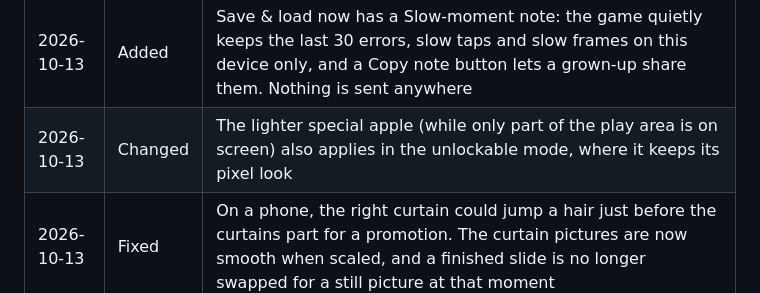
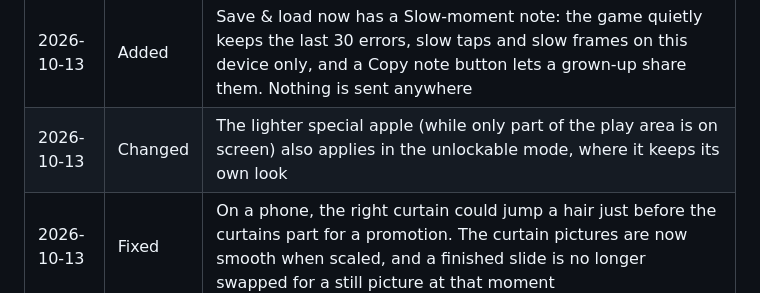
Before and after one commit to JNFoo/apple-press, a Markdown page: changelog.md, the part around the change. Drawn GitHub-style.

Commit message:
Changelog: public wording for the unlockable mode
Co-Authored-By: Claude Sonnet 5.5 <noreply@anthropic.com>

```diff
--- a/changelog.md
+++ b/changelog.md
@@ -11,7 +11,7 @@
 | 2026-10-13 | Added | A Buy switch above the upgrade list: x1, x10 (only when you can pay for all 10) or Max (as many as you can afford, up to 100 per tap). Your choice is remembered in this browser
 | 2026-10-13 | Added | Under the next upgrade you cannot afford yet, a small note says about how long until you can (using your passive speed, your live pressing speed, or two presses a second if neither applies)
 | 2026-10-13 | Added | Save & load now has a Slow-moment note: the game quietly keeps the last 30 errors, slow taps and slow frames on this device only, and a Copy note button lets a grown-up share them. Nothing is sent anywhere
-| 2026-10-13 | Changed | The lighter special apple (while only part of the play area is on screen) also applies in the unlockable mode, where it keeps its pixel look |
+| 2026-10-13 | Changed | The lighter special apple (while only part of the play area is on screen) also applies in the unlockable mode, where it keeps its own look |
 | 2026-10-13 | Fixed | On a phone, the right curtain could jump a hair just before the curtains part for a promotion. The curtain pictures are now smooth when scaled, and a finished slide is no longer swapped for a still picture at that moment |
 | 2026-10-13 | Added | When the small apple is showing in the top bar (you are looking through the upgrades) and a special apple flies into the play area, the small apple now glows and bounces twice so you know to look up |
 | 2026-10-13 | Changed | Special apples are lighter to draw while only part of the play area is on screen (one small glow, and the twinkling holds still), which fixes the slowdown when one arrived while you were looking through the upgrades |
```
